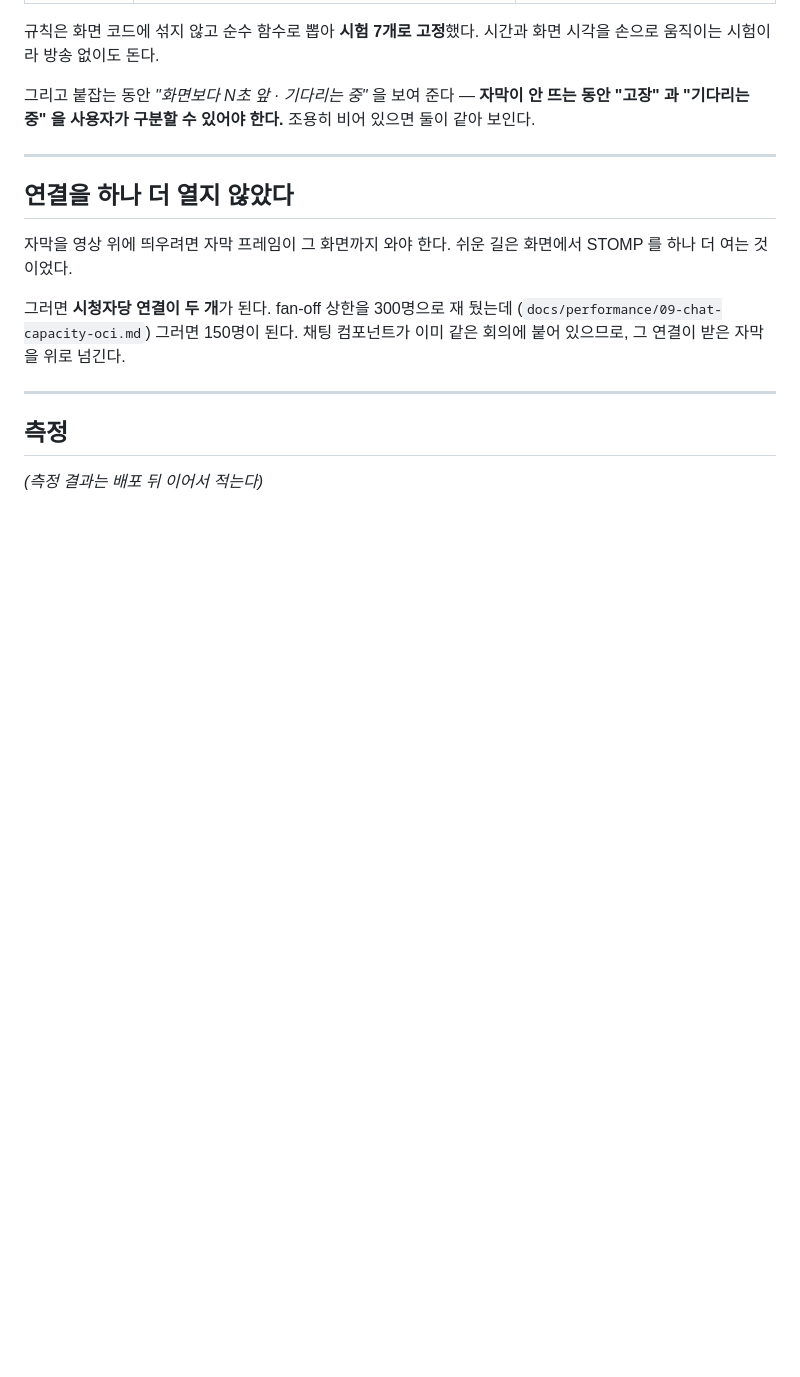
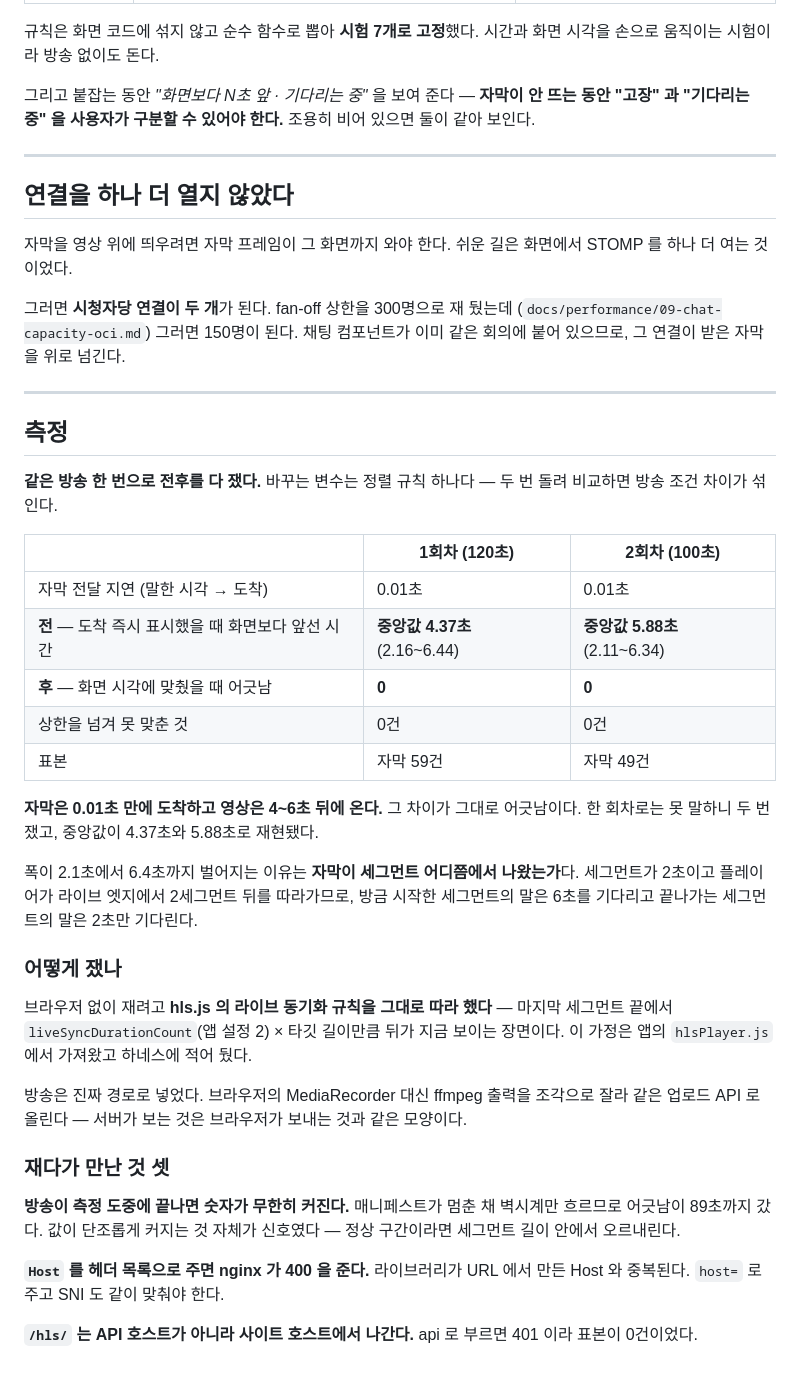
Before and after one commit to dj258255/edumeet, a Markdown page: docs/performance/25-caption-video-sync.md, the part around the change. GitHub-like rendering; blank space fills up the shorter version.

Commit message:
docs: 자막-영상 어긋남 실측 - 중앙값 4.37초 / 5.88초에서 0으로 (#190)
같은 방송 한 번으로 전후를 다 쟀다. 바꾸는 변수는 정렬 규칙 하나다.

  자막 전달 지연        0.01초
  전(도착 즉시 표시)    중앙값 4.37초 / 5.88초 (2.1~6.4)
  후(화면 시각에 맞춤)  어긋남 0
  상한 넘겨 못 맞춘 것  0건

한 회차로는 못 말하니 두 번 쟀고 재현됐다. 폭이 2.1~6.4초로 벌어지는 이유는
자막이 세그먼트 어디쯤에서 나왔는가다. 세그먼트 2초 + 라이브 엣지 2세그먼트
뒤라 방금 시작한 세그먼트의 말은 6초, 끝나가는 세그먼트의 말은 2초 기다린다.

브라우저 없이 재려고 hls.js 의 라이브 동기화 규칙을 그대로 따라 했고 그
가정을 하네스에 적어 뒀다. 방송은 진짜 업로드 API 로 넣었다.

재다 만난 것 셋 - 방송이 도중에 끝나면 숫자가 무한히 커진다(89초까지 갔고
단조 증가 자체가 신호였다) / Host 를 헤더 목록으로 주면 중복돼 400 이다 /
/hls/ 는 사이트 호스트에서 나가서 api 로 부르면 401 이다.

```diff
--- a/docs/performance/25-caption-video-sync.md
+++ b/docs/performance/25-caption-video-sync.md
@@ -105,4 +105,41 @@ delete_segments+omit_endlist+independent_segments+program_date_time
 
 ## 측정
 
-*(측정 결과는 배포 뒤 이어서 적는다)*
+**같은 방송 한 번으로 전후를 다 쟀다.** 바꾸는 변수는 정렬 규칙 하나다 —
+두 번 돌려 비교하면 방송 조건 차이가 섞인다.
+
+| | 1회차 (120초) | 2회차 (100초) |
+|---|---|---|
+| 자막 전달 지연 (말한 시각 → 도착) | 0.01초 | 0.01초 |
+| **전** — 도착 즉시 표시했을 때 화면보다 앞선 시간 | **중앙값 4.37초** (2.16~6.44) | **중앙값 5.88초** (2.11~6.34) |
+| **후** — 화면 시각에 맞췄을 때 어긋남 | **0** | **0** |
+| 상한을 넘겨 못 맞춘 것 | 0건 | 0건 |
+| 표본 | 자막 59건 | 자막 49건 |
+
+**자막은 0.01초 만에 도착하고 영상은 4~6초 뒤에 온다.** 그 차이가 그대로 어긋남이다.
+한 회차로는 못 말하니 두 번 쟀고, 중앙값이 4.37초와 5.88초로 재현됐다.
+
+폭이 2.1초에서 6.4초까지 벌어지는 이유는 **자막이 세그먼트 어디쯤에서 나왔는가**다.
+세그먼트가 2초이고 플레이어가 라이브 엣지에서 2세그먼트 뒤를 따라가므로,
+방금 시작한 세그먼트의 말은 6초를 기다리고 끝나가는 세그먼트의 말은 2초만 기다린다.
+
+### 어떻게 쟀나
+
+브라우저 없이 재려고 **hls.js 의 라이브 동기화 규칙을 그대로 따라 했다** —
+마지막 세그먼트 끝에서 `liveSyncDurationCount`(앱 설정 2) × 타깃 길이만큼 뒤가
+지금 보이는 장면이다. 이 가정은 앱의 `hlsPlayer.js` 에서 가져왔고 하네스에 적어 뒀다.
+
+방송은 진짜 경로로 넣었다. 브라우저의 MediaRecorder 대신 ffmpeg 출력을 조각으로 잘라
+같은 업로드 API 로 올린다 — 서버가 보는 것은 브라우저가 보내는 것과 같은 모양이다.
+
+### 재다가 만난 것 셋
+
+**방송이 측정 도중에 끝나면 숫자가 무한히 커진다.** 매니페스트가 멈춘 채 벽시계만
+흐르므로 어긋남이 89초까지 갔다. 값이 단조롭게 커지는 것 자체가 신호였다 —
+정상 구간이라면 세그먼트 길이 안에서 오르내린다.
+
+**`Host` 를 헤더 목록으로 주면 nginx 가 400 을 준다.** 라이브러리가 URL 에서 만든
+Host 와 중복된다. `host=` 로 주고 SNI 도 같이 맞춰야 한다.
+
+**`/hls/` 는 API 호스트가 아니라 사이트 호스트에서 나간다.** api 로 부르면 401 이라
+표본이 0건이었다.
```
